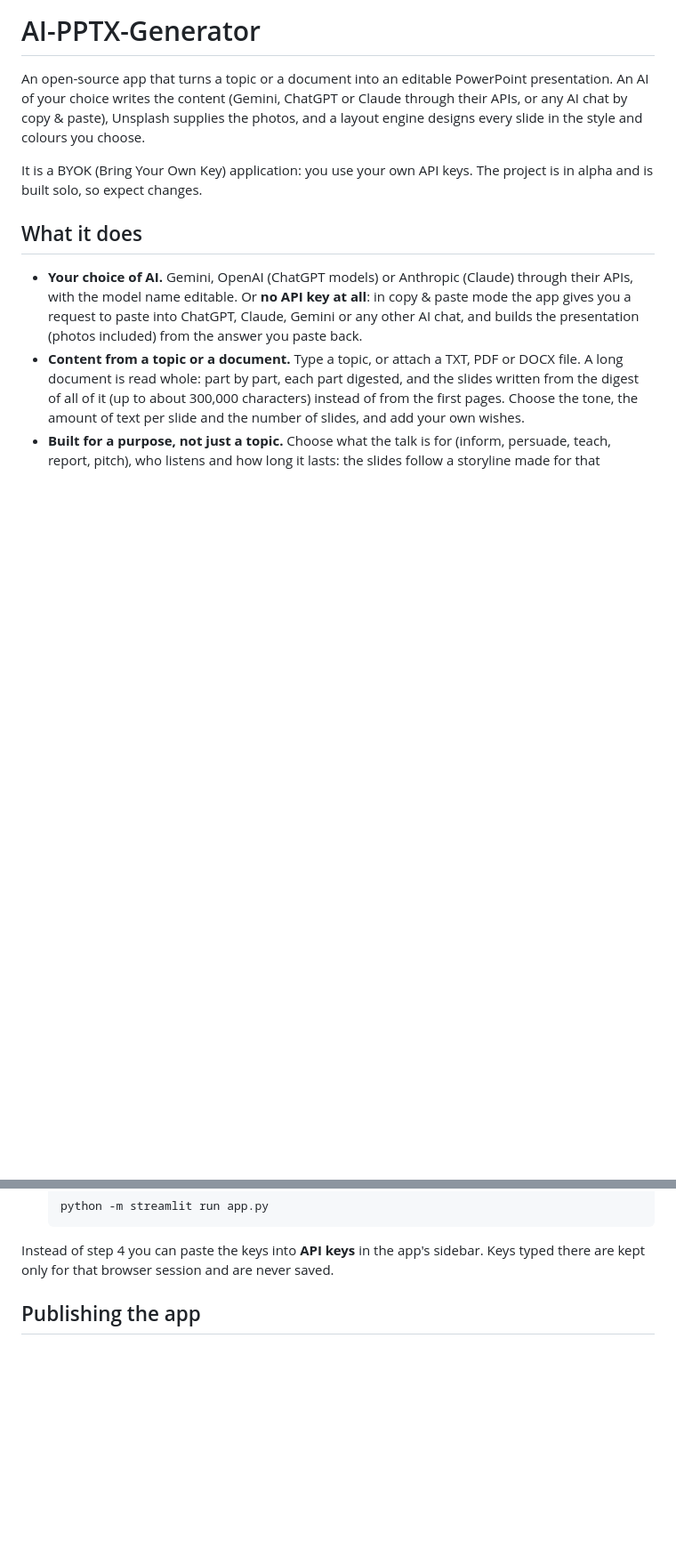
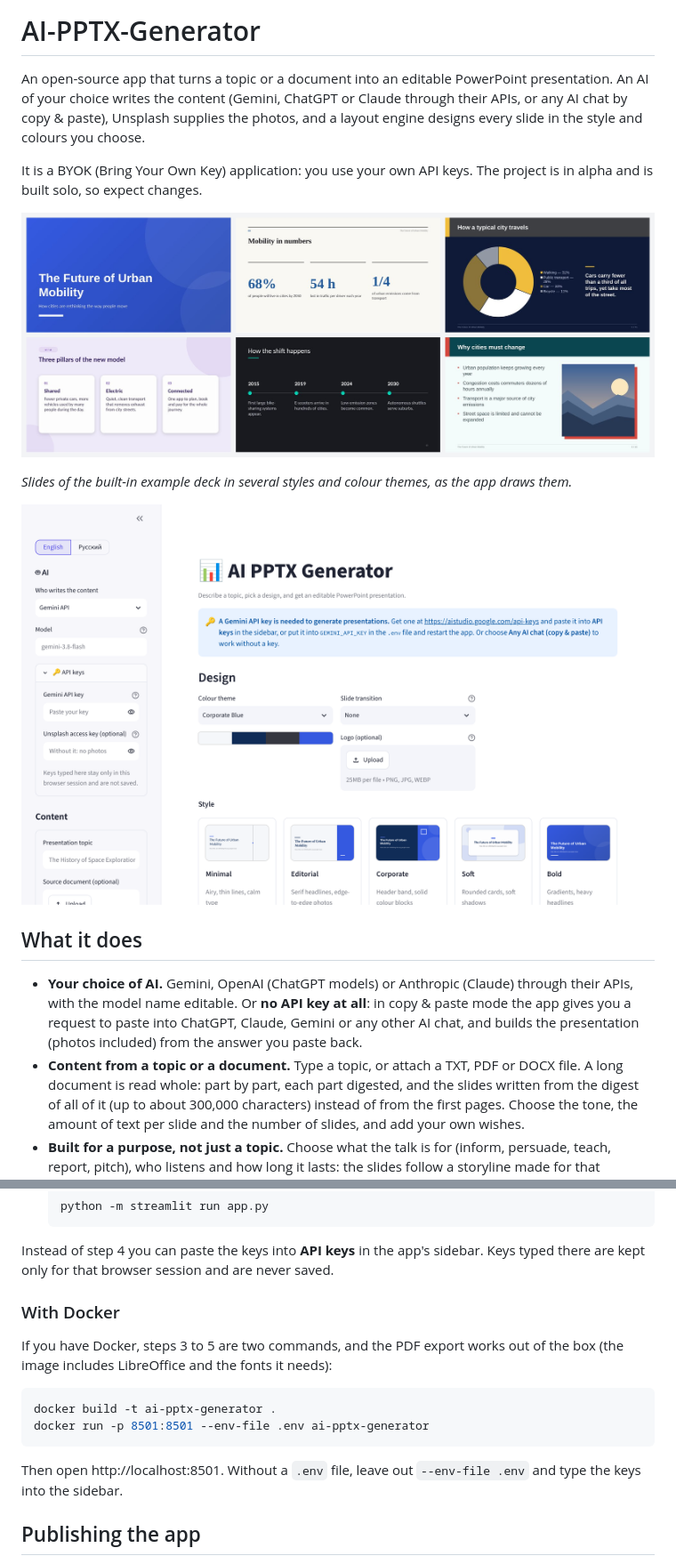
Before and after one commit to mishakanade/AI-PPTX-Generator, a Markdown page: README.md, 2 parts joined by grey strips. Shown at 89% size. Drawn GitHub-style; pictures changed too: docs/images/interface.png (added), docs/images/slides.jpg (added); blank space fills up the shorter version.

````diff
--- a/README.md
+++ b/README.md
@@ -7,6 +7,12 @@ slide in the style and colours you choose.
 
 It is a BYOK (Bring Your Own Key) application: you use your own API keys.
 The project is in alpha and is built solo, so expect changes.
+
+![Example slides in five styles and six colour themes](docs/images/slides.jpg)
+
+*Slides of the built-in example deck in several styles and colour themes, as the app draws them.*
+
+![The app: AI provider and keys on the left, design choices on the right](docs/images/interface.png)
 
 ## What it does
 
@@ -87,6 +93,19 @@ The project is in alpha and is built solo, so expect changes.
 
 Instead of step 4 you can paste the keys into **API keys** in the app's sidebar. Keys typed
 there are kept only for that browser session and are never saved.
+
+### With Docker
+
+If you have Docker, steps 3 to 5 are two commands, and the PDF export works out of the box
+(the image includes LibreOffice and the fonts it needs):
+
+```bash
+docker build -t ai-pptx-generator .
+docker run -p 8501:8501 --env-file .env ai-pptx-generator
+```
+
+Then open http://localhost:8501. Without a `.env` file, leave out `--env-file .env` and type
+the keys into the sidebar.
 
 ## Publishing the app
 
````
Also changed, not shown: other parts of README.md (+5 -0 lines), CONTRIBUTING.md (added, +77 -0 lines), 4 other files.
